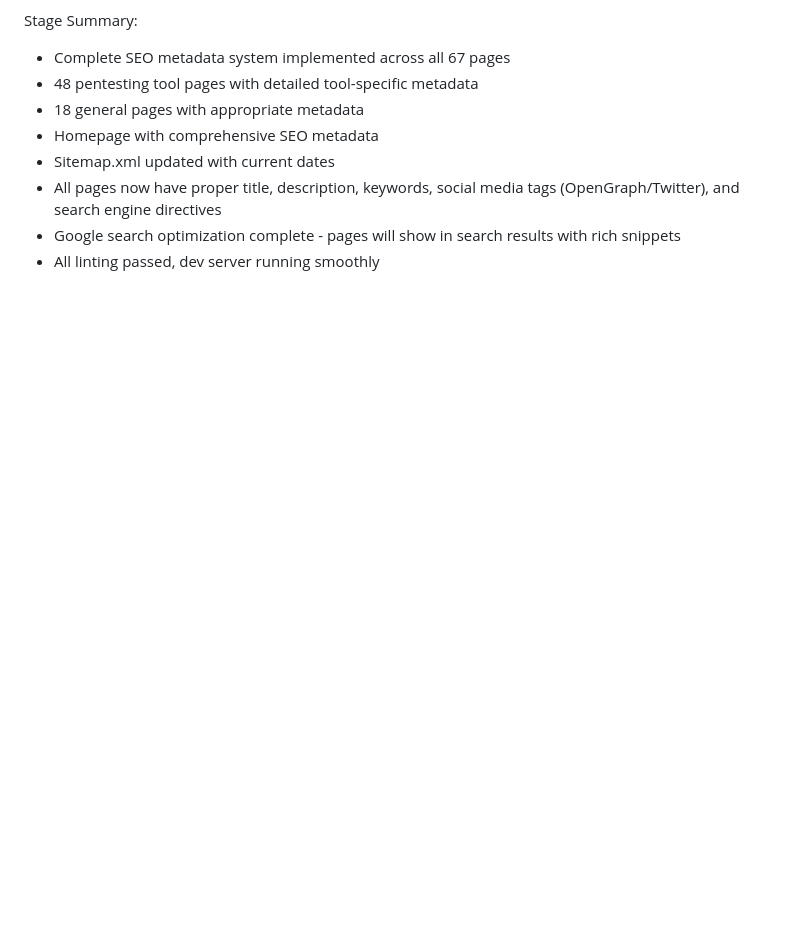
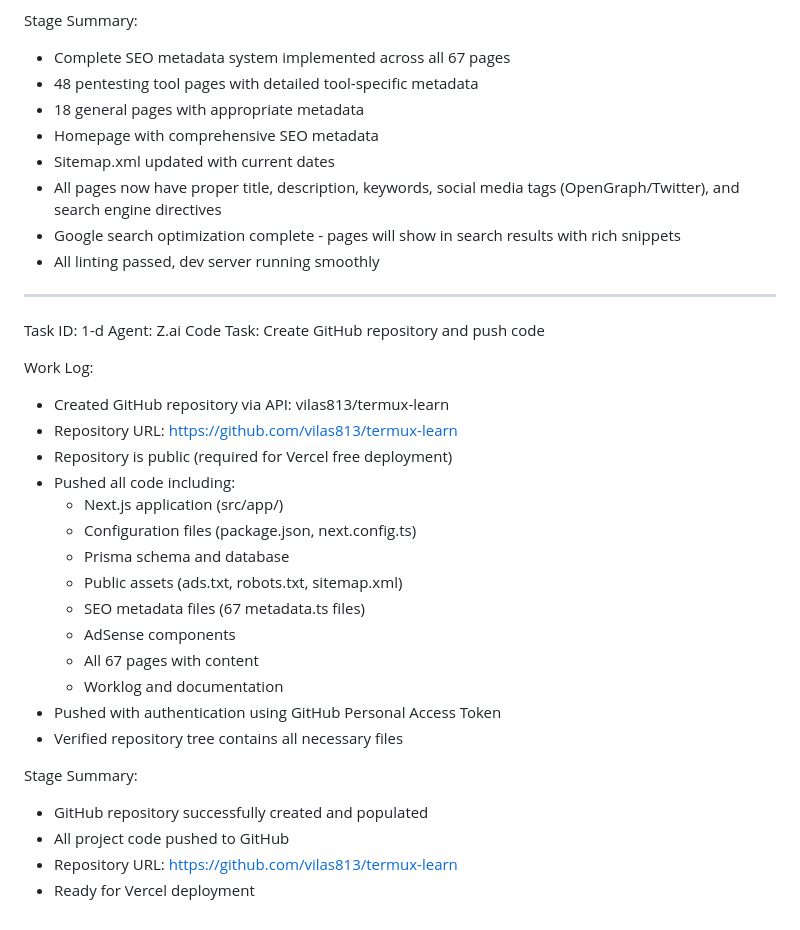
Before and after one commit to vilas813/termux-ethical, a Markdown page: worklog.md, the part around the change. Drawn GitHub-style; blank space fills up the shorter version.

Commit message:
3f8cb0ea-c701-4c4e-afe4-8675d2d3d145

```diff
--- a/worklog.md
+++ b/worklog.md
@@ -471,3 +471,29 @@ Stage Summary:
 - All pages now have proper title, description, keywords, social media tags (OpenGraph/Twitter), and search engine directives
 - Google search optimization complete - pages will show in search results with rich snippets
 - All linting passed, dev server running smoothly
+---
+Task ID: 1-d
+Agent: Z.ai Code
+Task: Create GitHub repository and push code
+
+Work Log:
+- Created GitHub repository via API: vilas813/termux-learn
+- Repository URL: https://github.com/vilas813/termux-learn
+- Repository is public (required for Vercel free deployment)
+- Pushed all code including:
+  * Next.js application (src/app/)
+  * Configuration files (package.json, next.config.ts)
+  * Prisma schema and database
+  * Public assets (ads.txt, robots.txt, sitemap.xml)
+  * SEO metadata files (67 metadata.ts files)
+  * AdSense components
+  * All 67 pages with content
+  * Worklog and documentation
+- Pushed with authentication using GitHub Personal Access Token
+- Verified repository tree contains all necessary files
+
+Stage Summary:
+- GitHub repository successfully created and populated
+- All project code pushed to GitHub
+- Repository URL: https://github.com/vilas813/termux-learn
+- Ready for Vercel deployment
```
